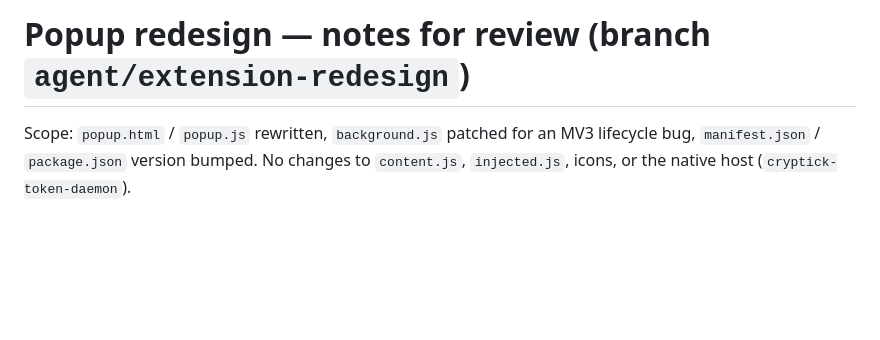
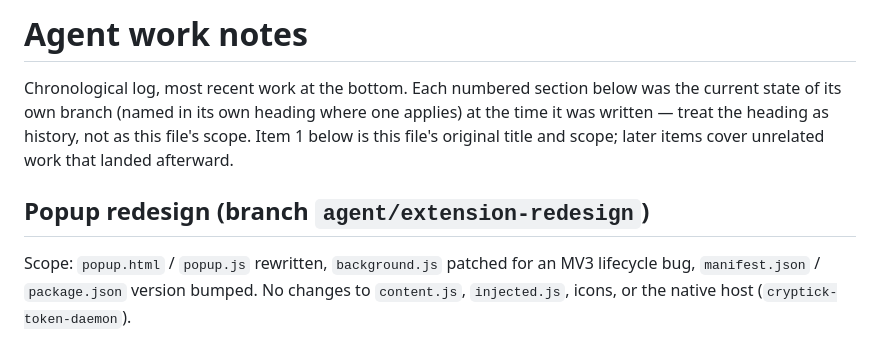
Before and after one commit to alphaseneca/cryptick-token-extension, a Markdown page: NOTES.md, the part around one of its changes. Rendered like a GitHub page; blank space fills up the shorter version.

```diff
--- a/NOTES.md
+++ b/NOTES.md
@@ -1,4 +1,12 @@
-# Popup redesign — notes for review (branch `agent/extension-redesign`)
+# Agent work notes
+
+Chronological log, most recent work at the bottom. Each numbered section
+below was the current state of its own branch (named in its own heading
+where one applies) at the time it was written — treat the heading as
+history, not as this file's scope. Item 1 below is this file's original
+title and scope; later items cover unrelated work that landed afterward.
+
+## Popup redesign (branch `agent/extension-redesign`)
 
 Scope: `popup.html` / `popup.js` rewritten, `background.js` patched for an
 MV3 lifecycle bug, `manifest.json` / `package.json` version bumped. No
```
Also changed, not shown: other parts of NOTES.md (+60 -0 lines).
